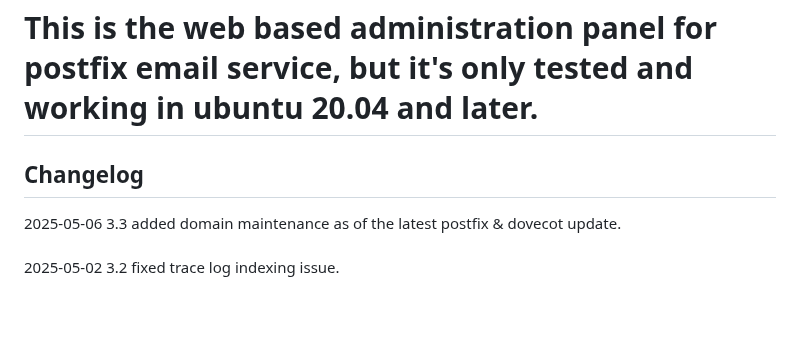
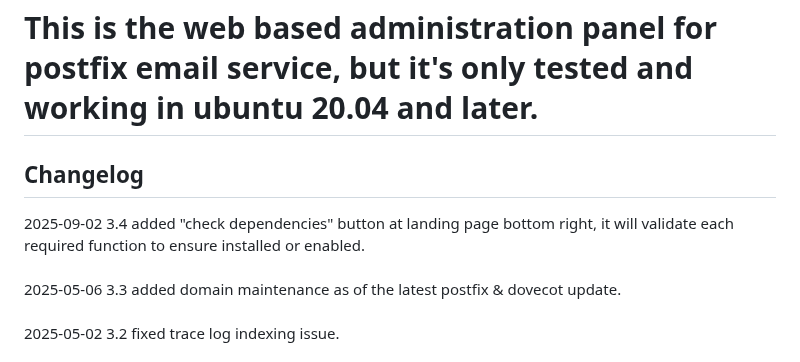
Before and after one commit to alphacycletech/PostfixWebadmin, a Markdown page: README.md, the part around the change. Rendered like a GitHub page; blank space fills up the shorter version.

```diff
--- a/README.md
+++ b/README.md
@@ -1,6 +1,7 @@
 <h1>This is the web based administration panel for postfix email service, but it's only tested and working in ubuntu 20.04 and later.</h1>
 
 <h2>Changelog</h2>
+2025-09-02 3.4 added "check dependencies" button at landing page bottom right, it will validate each required function to ensure installed or enabled.<br/><br/>
 2025-05-06 3.3 added domain maintenance as of the latest postfix & dovecot update.<br/><br/>
 2025-05-02 3.2 fixed trace log indexing issue.<br/><br/>
 2025-04-18 3.1 optimized some scripts and enhanced security.<br/><br/>
```
